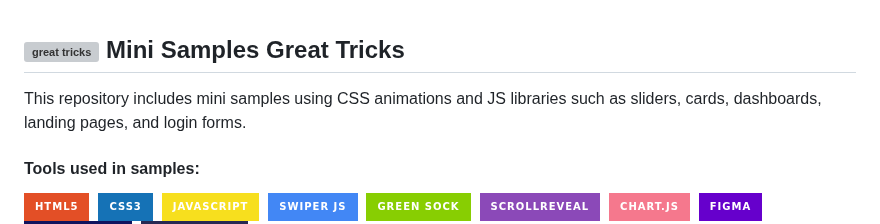
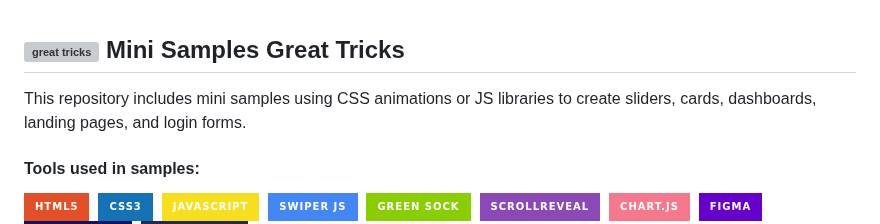
Before and after one commit to ecemgo/mini-samples-great-tricks, a Markdown page: README.md, the part around the change. Drawn GitHub-style; badges without logos; grey boxes are pictures that could not be loaded.

```diff
--- a/README.md
+++ b/README.md
@@ -1,6 +1,6 @@
 ## <img src="https://user-images.githubusercontent.com/13468728/233831804-0f5c7ee5-d654-4c13-9c77-a5bd6dc4fe74.jpg" title="great tricks" alt="great tricks" width="50" height="50"/> Mini Samples Great Tricks
 
-This repository includes mini samples using CSS animations and JS libraries such as sliders, cards, dashboards, landing pages, and login forms.
+This repository includes mini samples using CSS animations or JS libraries to create sliders, cards, dashboards, landing pages, and login forms.
 
 #### Tools used in samples:
 
```
